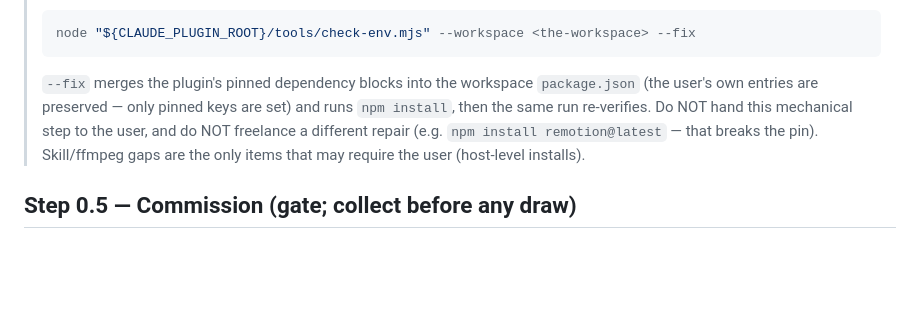
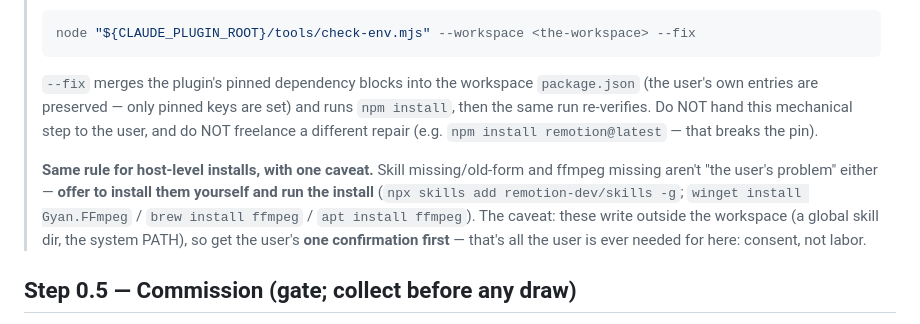
Before and after one commit to Zane-0x5a/remotion-director, a Markdown page: skills/create/SKILL.md, the part around the change. GitHub-like rendering; blank space fills up the shorter version.

Commit message:
docs(create): host-level installs are agent-run too — user gives consent, not labor

````diff
--- a/skills/create/SKILL.md
+++ b/skills/create/SKILL.md
@@ -49,7 +49,9 @@ It checks three things and tells you exactly what to do for any that are missing
 > ```bash
 > node "${CLAUDE_PLUGIN_ROOT}/tools/check-env.mjs" --workspace <the-workspace> --fix
 > ```
-> `--fix` merges the plugin's pinned dependency blocks into the workspace `package.json` (the user's own entries are preserved — only pinned keys are set) and runs `npm install`, then the same run re-verifies. Do NOT hand this mechanical step to the user, and do NOT freelance a different repair (e.g. `npm install remotion@latest` — that breaks the pin). Skill/ffmpeg gaps are the only items that may require the user (host-level installs).
+> `--fix` merges the plugin's pinned dependency blocks into the workspace `package.json` (the user's own entries are preserved — only pinned keys are set) and runs `npm install`, then the same run re-verifies. Do NOT hand this mechanical step to the user, and do NOT freelance a different repair (e.g. `npm install remotion@latest` — that breaks the pin).
+>
+> **Same rule for host-level installs, with one caveat.** Skill missing/old-form and ffmpeg missing aren't "the user's problem" either — **offer to install them yourself and run the install** (`npx skills add remotion-dev/skills -g`; `winget install Gyan.FFmpeg` / `brew install ffmpeg` / `apt install ffmpeg`). The caveat: these write outside the workspace (a global skill dir, the system PATH), so get the user's **one confirmation first** — that's all the user is ever needed for here: consent, not labor.
 
 ## Step 0.5 — Commission (gate; collect before any draw)
 
````
